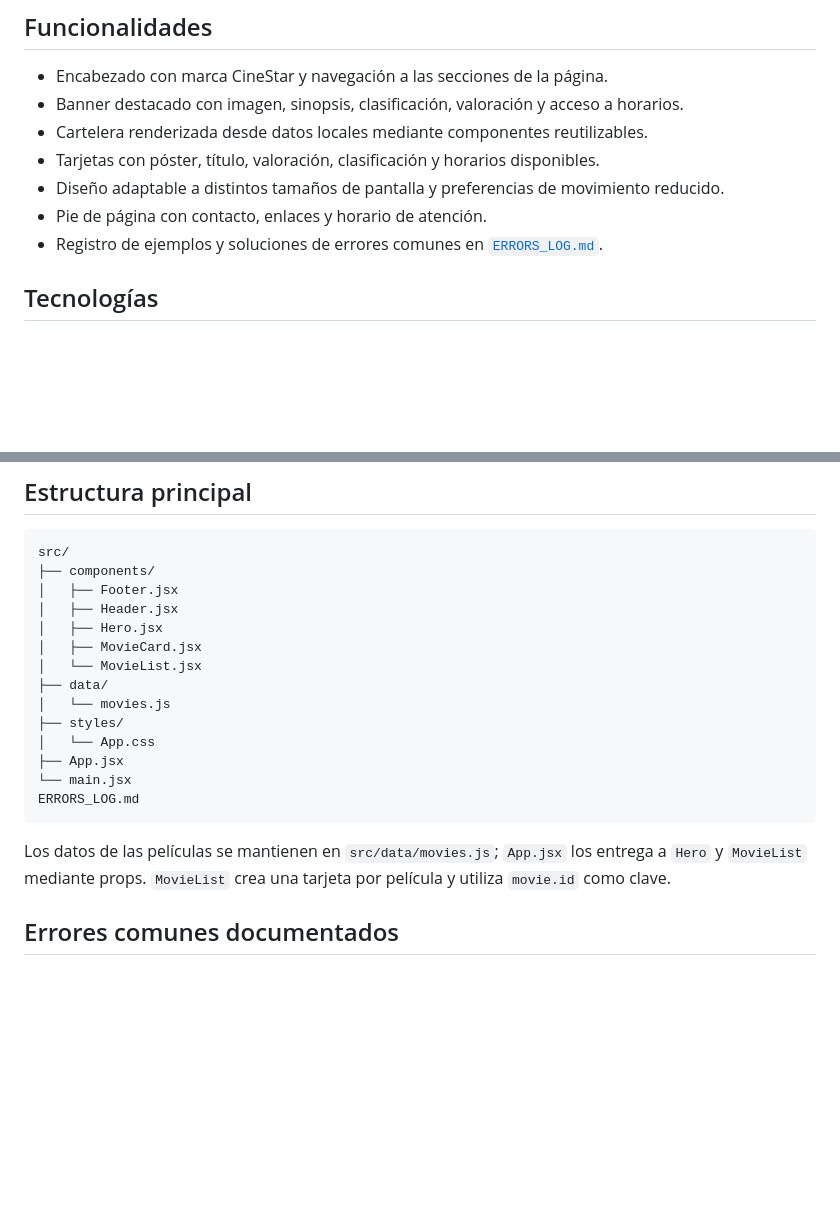
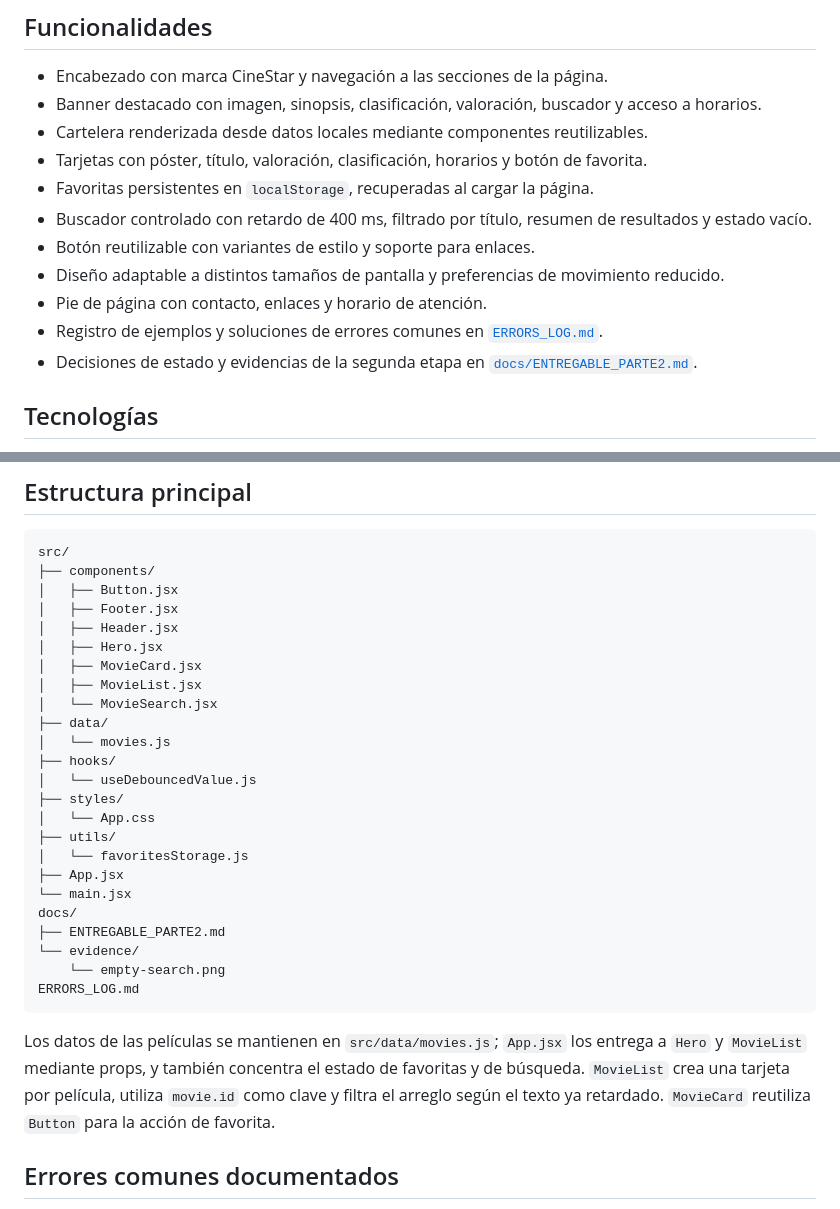
Before and after one commit to Ian1709/Lab09_Desarrollo_Empresarial, a Markdown page: Lab09_proyecto/README.md, 2 parts joined by grey strips. GitHub-like rendering; blank space fills up the shorter version.

Commit message:
docs(paso-18): document state decisions and add empty-state evidence

````diff
--- a/Lab09_proyecto/README.md
+++ b/Lab09_proyecto/README.md
@@ -14,12 +14,16 @@ El historial de Git registra las contribuciones de ambos integrantes:
 ## Funcionalidades
 
 - Encabezado con marca CineStar y navegación a las secciones de la página.
-- Banner destacado con imagen, sinopsis, clasificación, valoración y acceso a horarios.
+- Banner destacado con imagen, sinopsis, clasificación, valoración, buscador y acceso a horarios.
 - Cartelera renderizada desde datos locales mediante componentes reutilizables.
-- Tarjetas con póster, título, valoración, clasificación y horarios disponibles.
+- Tarjetas con póster, título, valoración, clasificación, horarios y botón de favorita.
+- Favoritas persistentes en `localStorage`, recuperadas al cargar la página.
+- Buscador controlado con retardo de 400 ms, filtrado por título, resumen de resultados y estado vacío.
+- Botón reutilizable con variantes de estilo y soporte para enlaces.
 - Diseño adaptable a distintos tamaños de pantalla y preferencias de movimiento reducido.
 - Pie de página con contacto, enlaces y horario de atención.
 - Registro de ejemplos y soluciones de errores comunes en [`ERRORS_LOG.md`](./ERRORS_LOG.md).
+- Decisiones de estado y evidencias de la segunda etapa en [`docs/ENTREGABLE_PARTE2.md`](./docs/ENTREGABLE_PARTE2.md).
 
 ## Tecnologías
 
@@ -59,21 +63,31 @@ Vite mostrará la dirección local para abrir la aplicación en el navegador.
 ```text
 src/
 ├── components/
+│   ├── Button.jsx
 │   ├── Footer.jsx
 │   ├── Header.jsx
 │   ├── Hero.jsx
 │   ├── MovieCard.jsx
-│   └── MovieList.jsx
+│   ├── MovieList.jsx
+│   └── MovieSearch.jsx
 ├── data/
 │   └── movies.js
+├── hooks/
+│   └── useDebouncedValue.js
 ├── styles/
 │   └── App.css
+├── utils/
+│   └── favoritesStorage.js
 ├── App.jsx
 └── main.jsx
+docs/
+├── ENTREGABLE_PARTE2.md
+└── evidence/
+    └── empty-search.png
 ERRORS_LOG.md
 ```
 
-Los datos de las películas se mantienen en `src/data/movies.js`; `App.jsx` los entrega a `Hero` y `MovieList` mediante props. `MovieList` crea una tarjeta por película y utiliza `movie.id` como clave.
+Los datos de las películas se mantienen en `src/data/movies.js`; `App.jsx` los entrega a `Hero` y `MovieList` mediante props, y también concentra el estado de favoritas y de búsqueda. `MovieList` crea una tarjeta por película, utiliza `movie.id` como clave y filtra el arreglo según el texto ya retardado. `MovieCard` reutiliza `Button` para la acción de favorita.
 
 ## Errores comunes documentados
 
````
Also changed, not shown: Lab09_proyecto/docs/ENTREGABLE_PARTE2.md (added, +345 -0 lines), Lab09_proyecto/docs/evidence/empty-search.png (added).
